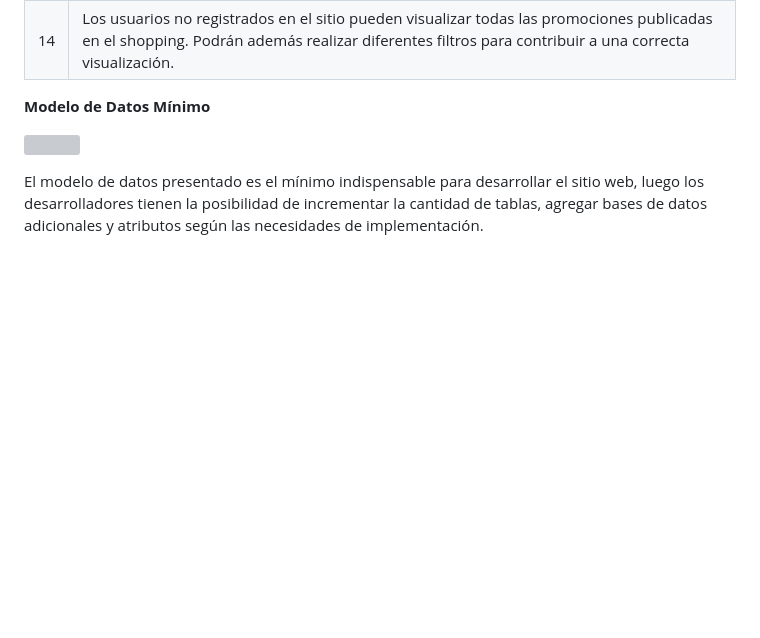
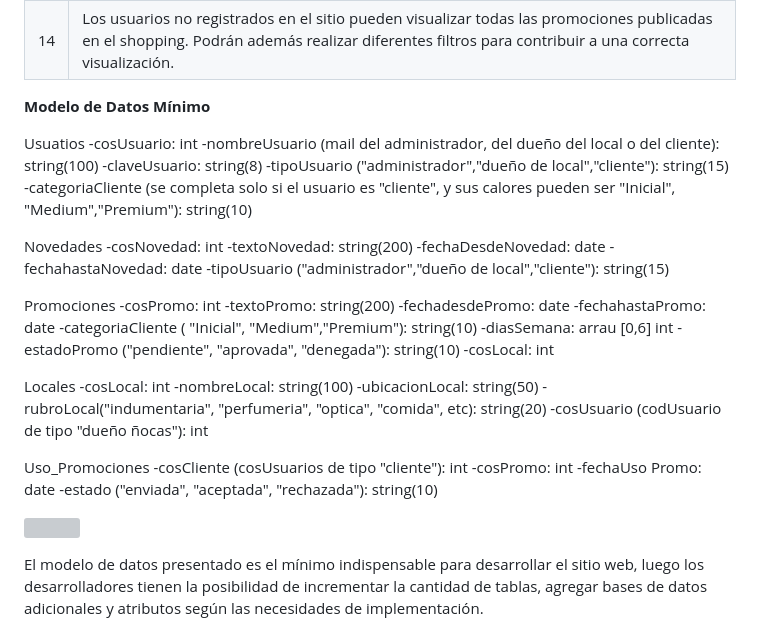
Before and after one commit to CataldiDonato/WEB-EG, a Markdown page: README.md, the part around the change. Rendered like a GitHub page; blank space fills up the shorter version; grey boxes are pictures that could not be loaded.

Commit message:
EnunciadoAgregadoTipoDeDato

```diff
--- a/README.md
+++ b/README.md
@@ -143,6 +143,43 @@ Como se detalla en párrafos anteriores estos requisitos son mínimos luego pued
 
 **Modelo de Datos Mínimo**
 
+Usuatios
+    -cosUsuario: int
+    -nombreUsuario (mail del administrador, del dueño del local o del cliente): string(100)
+    -claveUsuario: string(8)
+    -tipoUsuario ("administrador","dueño de local","cliente"): string(15)
+    -categoriaCliente (se completa solo si el usuario es "cliente", y sus calores pueden ser "Inicial", "Medium","Premium"): string(10)
+
+Novedades
+    -cosNovedad: int
+    -textoNovedad: string(200)
+    -fechaDesdeNovedad: date
+    -fechahastaNovedad: date
+    -tipoUsuario ("administrador","dueño de local","cliente"): string(15)
+
+Promociones
+    -cosPromo: int
+    -textoPromo: string(200)
+    -fechadesdePromo: date
+    -fechahastaPromo: date
+    -categoriaCliente ( "Inicial", "Medium","Premium"): string(10)
+    -diasSemana: arrau [0,6] int
+    -estadoPromo ("pendiente", "aprovada", "denegada"): string(10)
+    -cosLocal: int
+
+Locales
+    -cosLocal: int
+    -nombreLocal: string(100)
+    -ubicacionLocal: string(50)
+    -rubroLocal("indumentaria", "perfumeria", "optica", "comida", etc): string(20)
+    -cosUsuario (codUsuario de tipo "dueño ñocas"): int
+
+Uso_Promociones
+    -cosCliente (cosUsuarios de tipo "cliente"): int
+    -cosPromo: int
+    -fechaUso Promo: date
+    -estado ("enviada", "aceptada", "rechazada"): string(10)
+
 ![](Aspose.Words.da2fbb18-004a-4a09-8a66-40d876837536.003.jpeg)
 
 El modelo de datos presentado es el mínimo indispensable para desarrollar el sitio web, luego los desarrolladores tienen la  posibilidad de incrementar la cantidad de tablas, agregar bases de datos adicionales y atributos según las necesidades de implementación.
```
